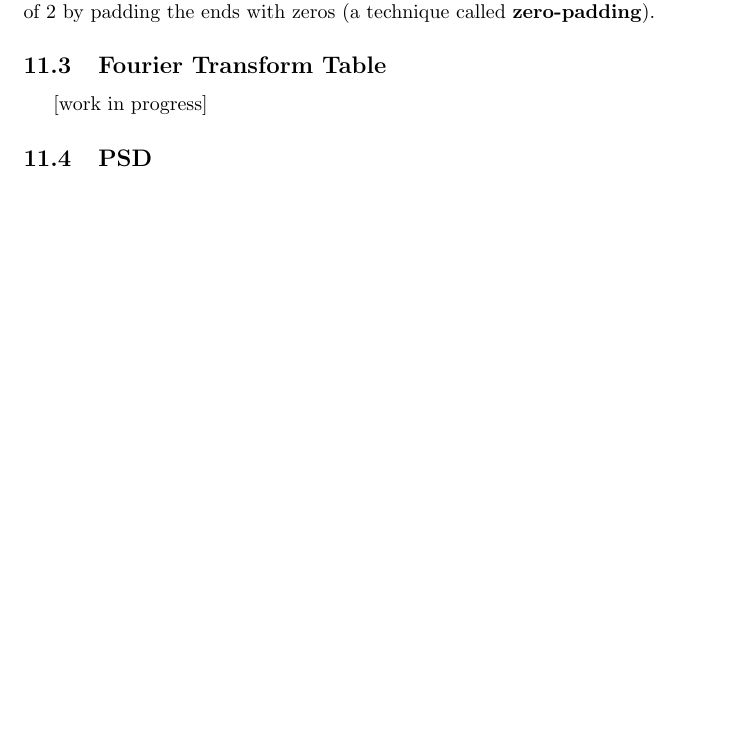
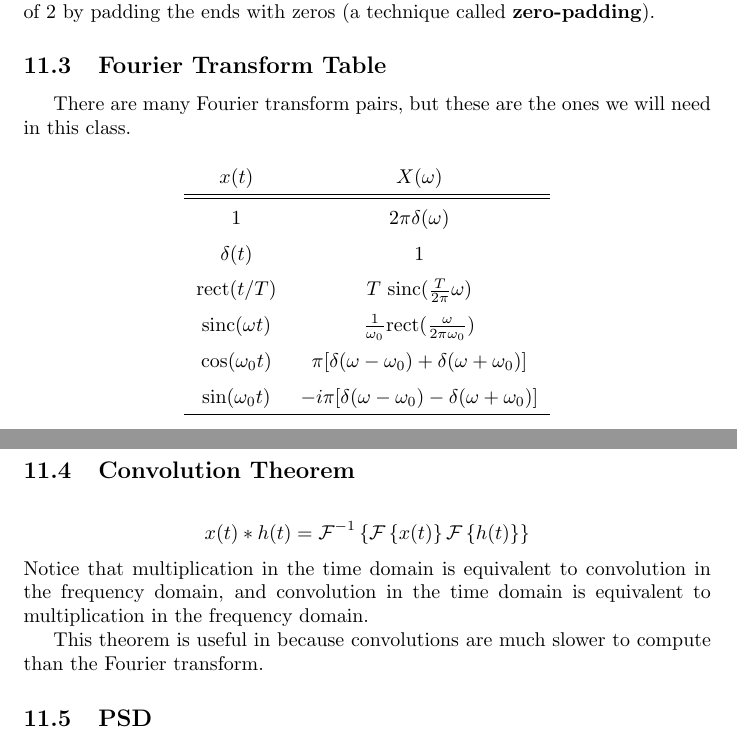
Before and after one commit to krishpatel2067/PHYS114-Reference, a LaTeX document (main.tex, which reads notes/fourier_transform.tex): part of page 20 of 20 before the commit and two parts of pages 20 and 21 of 21 after it, the two joined at a grey line, cut so that both start at the same text, the shorter picture padded with empty space. Compiled offline with pdfLaTeX.

Commit message:
Add Fourier transform pairs and convolution thorem

```diff
--- a/main.tex
+++ b/main.tex
@@ -11,6 +11,7 @@
 \newcommand{\vsp}{\vspace{1em}}
 \newcommand{\rect}{\text{rect}}
 \newcommand{\sinc}{\text{sinc}}
+\renewcommand{\arraystretch}{1.5}
 
 \tikzset{
     block/.style={draw, rectangle, minimum width=2cm, minimum height=1.5cm, thick, text centered},
--- a/notes/fourier_transform.tex
+++ b/notes/fourier_transform.tex
@@ -29,7 +29,32 @@ If $N = 2^q$ for some integer $q$, then the DFT can be computed much faster usin
 
 \subsection{Fourier Transform Table}
 
-[work in progress]
+There are many Fourier transform pairs, but these are the ones we will need in this class.
+
+\begin{table}[h]
+    \centering
+    \begin{tabular}{cc}
+        $x(t)$              & $X(\omega)$                                                    \\
+        \hline
+        \hline
+        1                   & $2\pi \delta(\omega)$                                          \\
+        $\delta(t)$         & 1                                                              \\
+        $\rect(t/T)$        & $T ~ \sinc(\frac{T}{2\pi} \omega)$                             \\
+        $\sinc(\omega t)$   & $\frac{1}{\omega_0} \rect(\frac{\omega}{2\pi \omega_0})$       \\
+        $\cos (\omega_0 t)$ & $\pi[\delta(\omega - \omega_0) + \delta(\omega + \omega_0)]$   \\
+        $\sin (\omega_0 t)$ & $-i\pi[\delta(\omega - \omega_0) - \delta(\omega + \omega_0)]$ \\
+        \hline
+    \end{tabular}
+\end{table}
+
+\subsection{Convolution Theorem}
+
+\begin{equation*}
+    x(t) \ast h(t) = \mathcal{F}^{-1}\left\{\mathcal{F}\left\{x(t)\right\} \mathcal{F}\left\{h(t)\right\}\right\}
+\end{equation*}
+Notice that multiplication in the time domain is equivalent to convolution in the frequency domain, and convolution in the time domain is equivalent to multiplication in the frequency domain.
+
+This theorem is useful in because convolutions are much slower to compute than the Fourier transform.
 
 \subsection{PSD}
 
```
Also changed, not shown: main.pdf.
